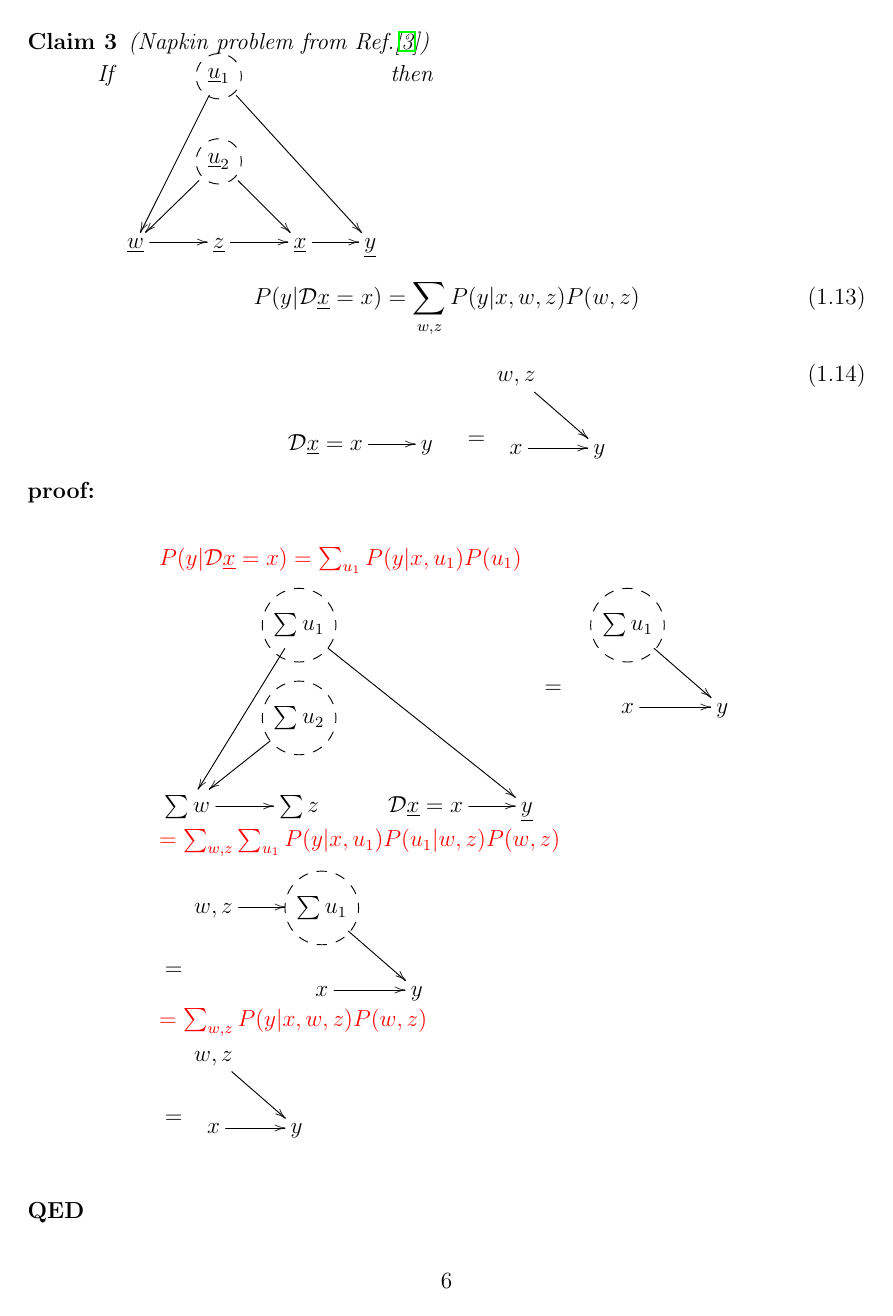
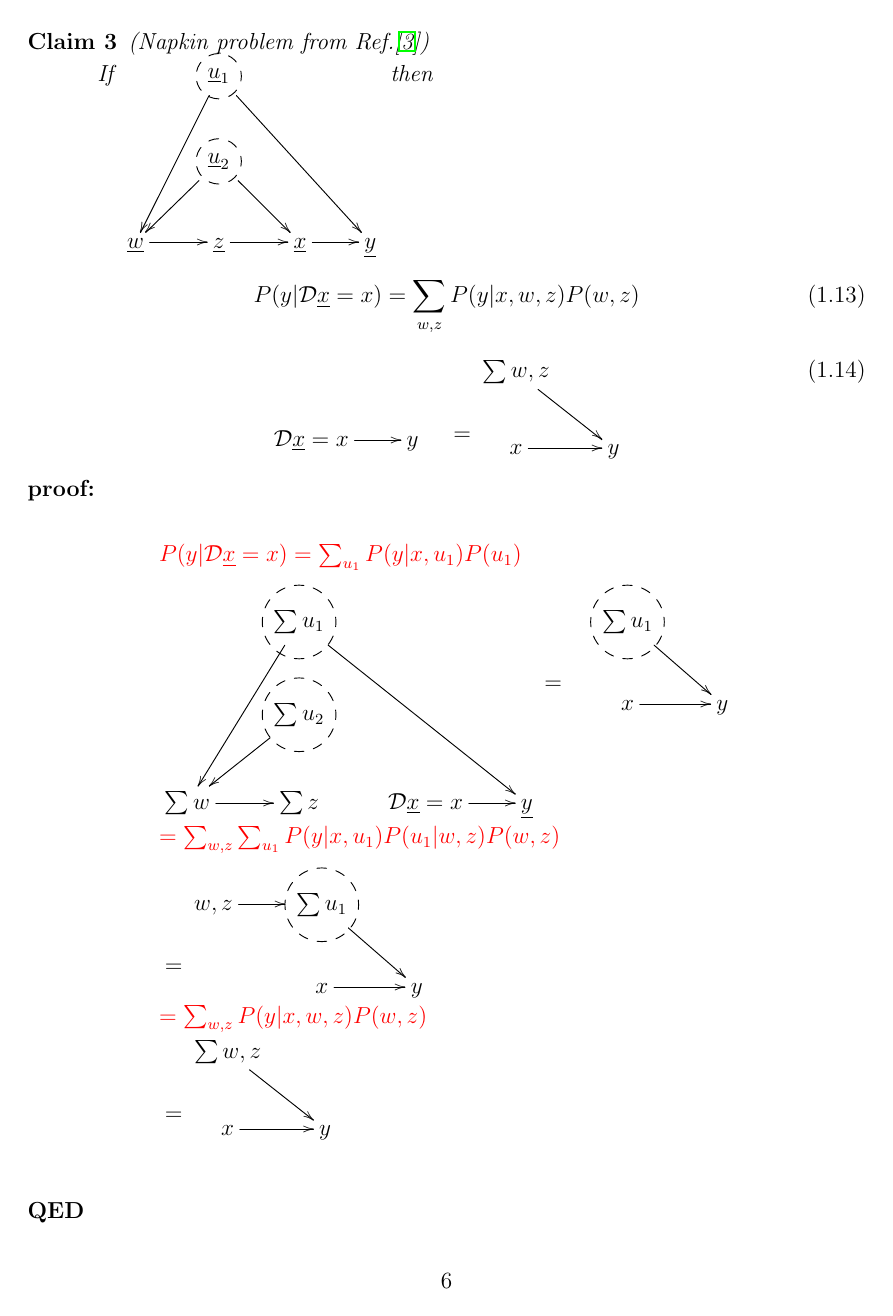
Before and after one commit to rrtucci/do-calculus-proofs-project, a LaTeX document (main.tex, which reads bayesuvius-do-calc-proofs-decs.sty, do-calc-proofs-proj.tex): page 6 of 13. Compiled offline with pdfLaTeX.

Commit message:
vastly improved all proofs

```diff
--- a/bayesuvius-do-calc-proofs-decs.sty
+++ b/bayesuvius-do-calc-proofs-decs.sty
@@ -113,7 +113,7 @@ P(y|\cald \rvx = x)
 \xymatrix{
 \\=}
 \xymatrix{
-w,z\ar[dr]
+\sum w,z\ar[dr]
 \\
 x\ar[r]
 &y}
--- a/do-calc-proofs-proj.tex
+++ b/do-calc-proofs-proj.tex
@@ -542,7 +542,7 @@ P(w,z)$
 \xymatrix{
 \\=}
 \xymatrix{
-w,z\ar[rd]
+\sum w,z\ar[rd]
 \\
 x\ar[r]&y
 }
```
Also changed, not shown: main.pdf.
